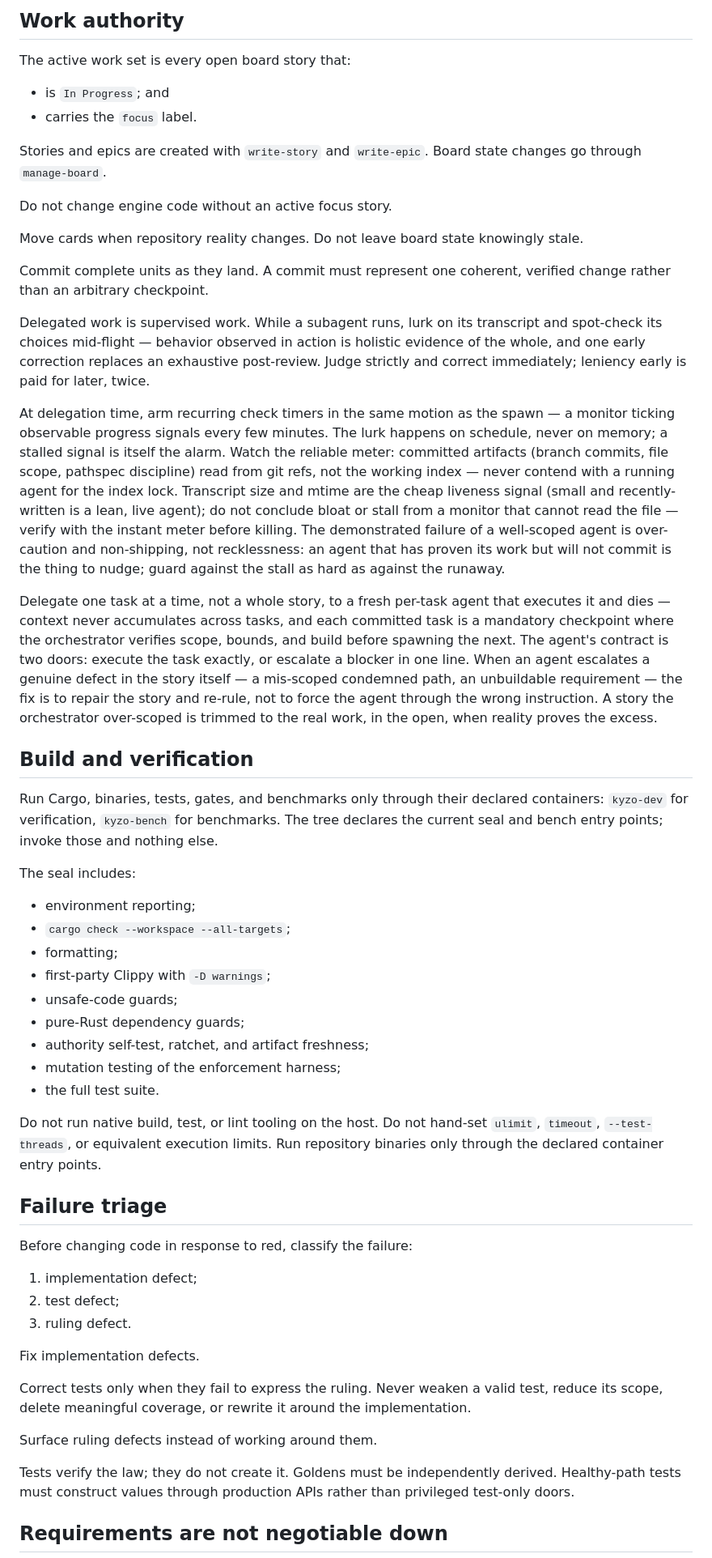
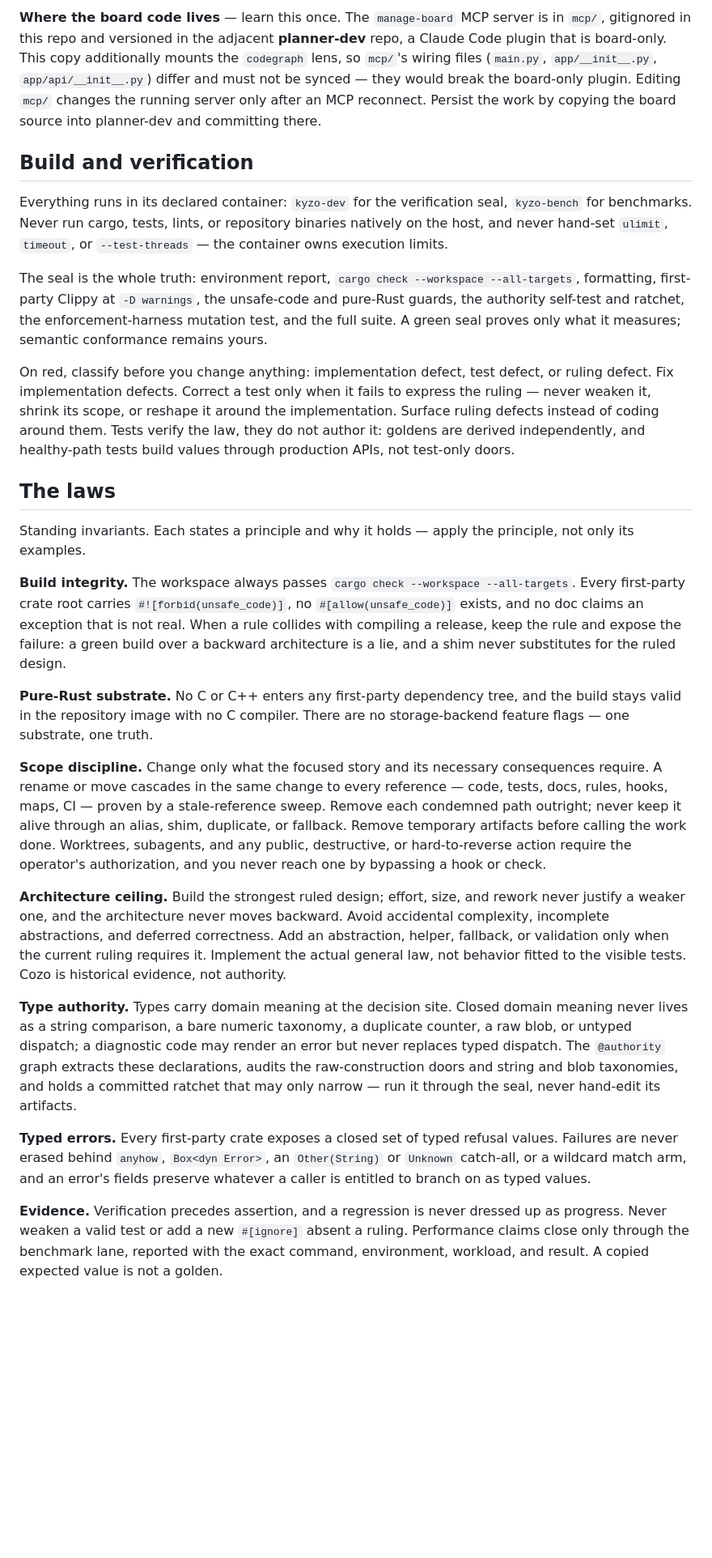
Before and after one commit to kyzodb/kyzo, a Markdown page: CLAUDE.md, the part around one of its changes. Shown at 81% size. GitHub-like rendering; blank space fills up the shorter version.

```diff
--- a/CLAUDE.md
+++ b/CLAUDE.md
@@ -62,60 +37,29 @@ The `manage-board` skill through the Kyzo MCP server is the only board writer.
 
-## Work authority
-
-The active work set is every open board story that:
-
-* is `In Progress`; and
-* carries the `focus` label.
-
-Stories and epics are created with `write-story` and `write-epic`. Board state changes go through `manage-board`.
-
-Do not change engine code without an active focus story.
-
-Move cards when repository reality changes. Do not leave board state knowingly stale.
-
-Commit complete units as they land. A commit must represent one coherent, verified change rather than an arbitrary checkpoint.
-
-Delegated work is supervised work. While a subagent runs, lurk on its transcript and spot-check its choices mid-flight — behavior observed in action is holistic evidence of the whole, and one early correction replaces an exhaustive post-review. Judge strictly and correct immediately; leniency early is paid for later, twice.
-
-At delegation time, arm recurring check timers in the same motion as the spawn — a monitor ticking observable progress signals every few minutes. The lurk happens on schedule, never on memory; a stalled signal is itself the alarm. Watch the reliable meter: committed artifacts (branch commits, file scope, pathspec discipline) read from git refs, not the working index — never contend with a running agent for the index lock. Transcript size and mtime are the cheap liveness signal (small and recently-written is a lean, live agent); do not conclude bloat or stall from a monitor that cannot read the file — verify with the instant meter before killing. The demonstrated failure of a well-scoped agent is over-caution and non-shipping, not recklessness: an agent that has proven its work but will not commit is the thing to nudge; guard against the stall as hard as against the runaway.
-
-Delegate one task at a time, not a whole story, to a fresh per-task agent that executes it and dies — context never accumulates across tasks, and each committed task is a mandatory checkpoint where the orchestrator verifies scope, bounds, and build before spawning the next. The agent's contract is two doors: execute the task exactly, or escalate a blocker in one line. When an agent escalates a genuine defect in the story itself — a mis-scoped condemned path, an unbuildable requirement — the fix is to repair the story and re-rule, not to force the agent through the wrong instruction. A story the orchestrator over-scoped is trimmed to the real work, in the open, when reality proves the excess.
+**Where the board code lives** — learn this once. The `manage-board` MCP server is in `mcp/`, gitignored in this repo and versioned in the adjacent **planner-dev** repo, a Claude Code plugin that is board-only. This copy additionally mounts the `codegraph` lens, so `mcp/`'s wiring files (`main.py`, `app/__init__.py`, `app/api/__init__.py`) differ and must not be synced — they would break the board-only plugin. Editing `mcp/` changes the running server only after an MCP reconnect. Persist the work by copying the board source into planner-dev and committing there.
 
 ## Build and verification
 
-Run Cargo, binaries, tests, gates, and benchmarks only through their declared containers: `kyzo-dev` for verification, `kyzo-bench` for benchmarks. The tree declares the current seal and bench entry points; invoke those and nothing else.
+Everything runs in its declared container: `kyzo-dev` for the verification seal, `kyzo-bench` for benchmarks. Never run cargo, tests, lints, or repository binaries natively on the host, and never hand-set `ulimit`, `timeout`, or `--test-threads` — the container owns execution limits.
 
-The seal includes:
+The seal is the whole truth: environment report, `cargo check --workspace --all-targets`, formatting, first-party Clippy at `-D warnings`, the unsafe-code and pure-Rust guards, the authority self-test and ratchet, the enforcement-harness mutation test, and the full suite. A green seal proves only what it measures; semantic conformance remains yours.
 
-* environment reporting;
-* `cargo check --workspace --all-targets`;
-* formatting;
-* first-party Clippy with `-D warnings`;
-* unsafe-code guards;
-* pure-Rust dependency guards;
-* authority self-test, ratchet, and artifact freshness;
-* mutation testing of the enforcement harness;
-* the full test suite.
+On red, classify before you change anything: implementation defect, test defect, or ruling defect. Fix implementation defects. Correct a test only when it fails to express the ruling — never weaken it, shrink its scope, or reshape it around the implementation. Surface ruling defects instead of coding around them. Tests verify the law, they do not author it: goldens are derived independently, and healthy-path tests build values through production APIs, not test-only doors.
 
-Do not run native build, test, or lint tooling on the host.
-Do not hand-set `ulimit`, `timeout`, `--test-threads`, or equivalent execution limits.
-Run repository binaries only through the declared container entry points.
+## The laws
 
-## Failure triage
+Standing invariants. Each states a principle and why it holds — apply the principle, not only its examples.
 
-Before changing code in response to red, classify the failure:
+**Build integrity.** The workspace always passes `cargo check --workspace --all-targets`. Every first-party crate root carries `#![forbid(unsafe_code)]`, no `#[allow(unsafe_code)]` exists, and no doc claims an exception that is not real. When a rule collides with compiling a release, keep the rule and expose the failure: a green build over a backward architecture is a lie, and a shim never substitutes for the ruled design.
 
-1. implementation defect;
-2. test defect;
-3. ruling defect.
+**Pure-Rust substrate.** No C or C++ enters any first-party dependency tree, and the build stays valid in the repository image with no C compiler. There are no storage-backend feature flags — one substrate, one truth.
 
-Fix implementation defects.
+**Scope discipline.** Change only what the focused story and its necessary consequences require. A rename or move cascades in the same change to every reference — code, tests, docs, rules, hooks, maps, CI — proven by a stale-reference sweep. Remove each condemned path outright; never keep it alive through an alias, shim, duplicate, or fallback. Remove temporary artifacts before calling the work done. Worktrees, subagents, and any public, destructive, or hard-to-reverse action require the operator's authorization, and you never reach one by bypassing a hook or check.
 
-Correct tests only when they fail to express the ruling. Never weaken a valid test, reduce its scope, delete meaningful coverage, or rewrite it around the implementation.
+**Architecture ceiling.** Build the strongest ruled design; effort, size, and rework never justify a weaker one, and the architecture never moves backward. Avoid accidental complexity, incomplete abstractions, and deferred correctness. Add an abstraction, helper, fallback, or validation only when the current ruling requires it. Implement the actual general law, not behavior fitted to the visible tests. Cozo is historical evidence, not authority.
 
-Surface ruling defects instead of working around them.
+**Type authority.** Types carry domain meaning at the decision site. Closed domain meaning never lives as a string comparison, a bare numeric taxonomy, a duplicate counter, a raw blob, or untyped dispatch; a diagnostic code may render an error but never replaces typed dispatch. The `@authority` graph extracts these declarations, audits the raw-construction doors and string and blob taxonomies, and holds a committed ratchet that may only narrow — run it through the seal, never hand-edit its artifacts.
 
-Tests verify the law; they do not create it. Goldens must be independently derived. Healthy-path tests must construct values through production APIs rather than privileged test-only doors.
+**Typed errors.** Every first-party crate exposes a closed set of typed refusal values. Failures are never erased behind `anyhow`, `Box<dyn Error>`, an `Other(String)` or `Unknown` catch-all, or a wildcard match arm, and an error's fields preserve whatever a caller is entitled to branch on as typed values.
 
-## Requirements are not negotiable down
+**Evidence.** Verification precedes assertion, and a regression is never dressed up as progress. Never weaken a valid test or add a new `#[ignore]` absent a ruling. Performance claims close only through the benchmark lane, reported with the exact command, environment, workload, and result. A copied expected value is not a golden.
 
```
Also changed, not shown: other parts of CLAUDE.md (+23 -183 lines), 1 other file.
